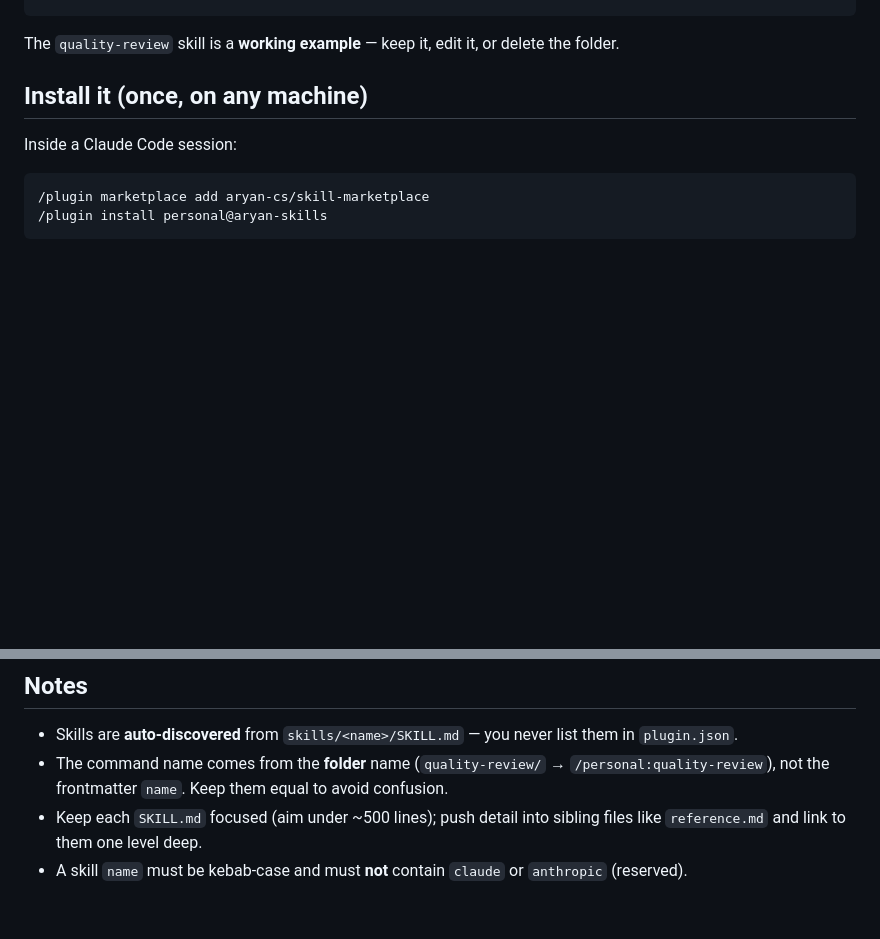
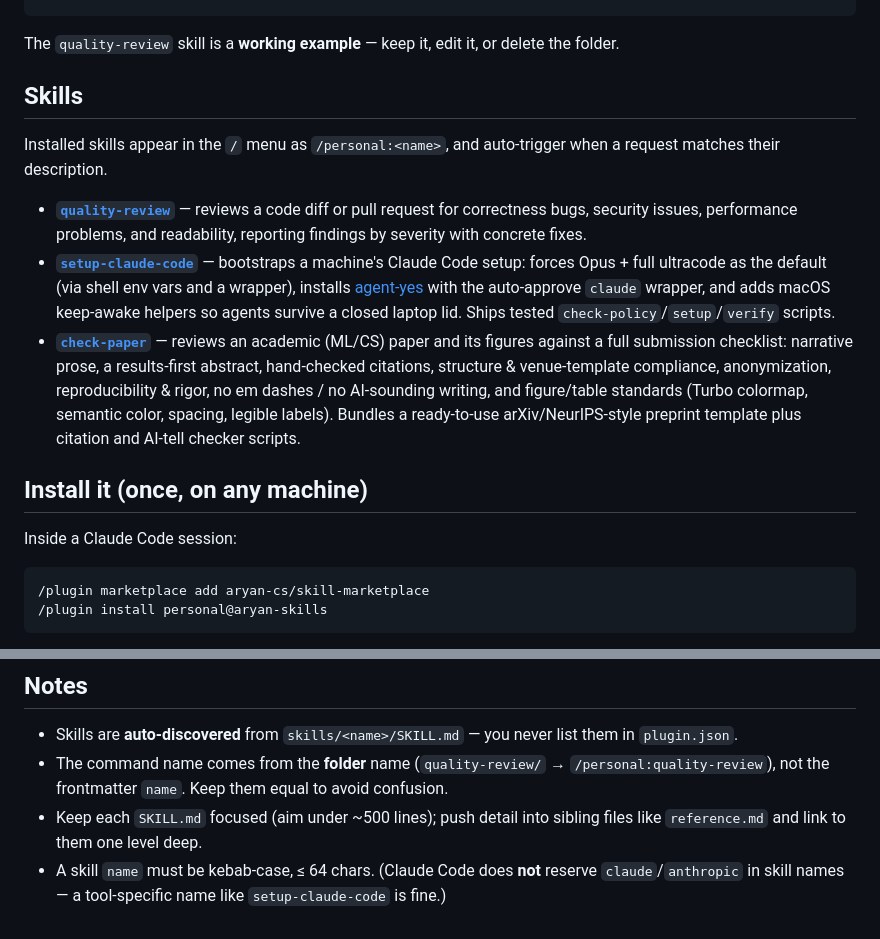
Before and after one commit to aryan-cs/skill-marketplace, a Markdown page: README.md, 2 parts joined by grey strips. Rendered like a GitHub page; blank space fills up the shorter version.

Commit message:
Add a Skills section to the README
List the three skills (quality-review, setup-claude-code, check-paper) with brief
descriptions and links. Also correct the stale note claiming skill names can't
contain "claude" — they can (setup-claude-code ships), matching the scaffold/docs.

Co-Authored-By: Claude Opus 4.8 <noreply@anthropic.com>

````diff
--- a/README.md
+++ b/README.md
@@ -28,6 +28,14 @@ skill-marketplace/
 ```
 
 The `quality-review` skill is a **working example** — keep it, edit it, or delete the folder.
+
+## Skills
+
+Installed skills appear in the `/` menu as `/personal:<name>`, and auto-trigger when a request matches their description.
+
+- **[`quality-review`](plugins/personal/skills/quality-review/)** — reviews a code diff or pull request for correctness bugs, security issues, performance problems, and readability, reporting findings by severity with concrete fixes.
+- **[`setup-claude-code`](plugins/personal/skills/setup-claude-code/)** — bootstraps a machine's Claude Code setup: forces Opus + full ultracode as the default (via shell env vars and a wrapper), installs [agent-yes](https://www.npmjs.com/package/agent-yes) with the auto-approve `claude` wrapper, and adds macOS keep-awake helpers so agents survive a closed laptop lid. Ships tested `check-policy`/`setup`/`verify` scripts.
+- **[`check-paper`](plugins/personal/skills/check-paper/)** — reviews an academic (ML/CS) paper and its figures against a full submission checklist: narrative prose, a results-first abstract, hand-checked citations, structure & venue-template compliance, anonymization, reproducibility & rigor, no em dashes / no AI-sounding writing, and figure/table standards (Turbo colormap, semantic color, spacing, legible labels). Bundles a ready-to-use arXiv/NeurIPS-style preprint template plus citation and AI-tell checker scripts.
 
 ## Install it (once, on any machine)
 
@@ -91,4 +99,4 @@ claude --plugin-dir ./plugins/personal
 - Skills are **auto-discovered** from `skills/<name>/SKILL.md` — you never list them in `plugin.json`.
 - The command name comes from the **folder** name (`quality-review/` → `/personal:quality-review`), not the frontmatter `name`. Keep them equal to avoid confusion.
 - Keep each `SKILL.md` focused (aim under ~500 lines); push detail into sibling files like `reference.md` and link to them one level deep.
-- A skill `name` must be kebab-case and must **not** contain `claude` or `anthropic` (reserved).
+- A skill `name` must be kebab-case, ≤ 64 chars. (Claude Code does **not** reserve `claude`/`anthropic` in skill names — a tool-specific name like `setup-claude-code` is fine.)
````
